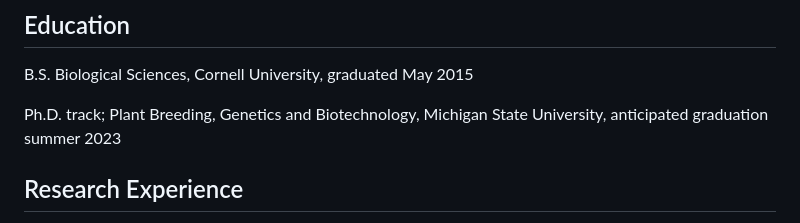
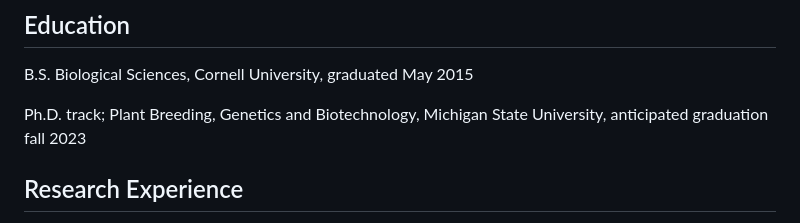
Before and after one commit to KEBRhoades/kebrhoades, a Markdown page: README.md, the part around the change. Rendered like a GitHub page.

```diff
--- a/README.md
+++ b/README.md
@@ -6,7 +6,7 @@ I am a Ph.D. candidate in Plant Breeding, Genetics & Biotechnology in the Depart
 
 B.S. Biological Sciences, Cornell University, graduated May 2015
 
-Ph.D. track; Plant Breeding, Genetics and Biotechnology, Michigan State University, anticipated graduation summer 2023
+Ph.D. track; Plant Breeding, Genetics and Biotechnology, Michigan State University, anticipated graduation fall 2023
 
 ## Research Experience
 
```
